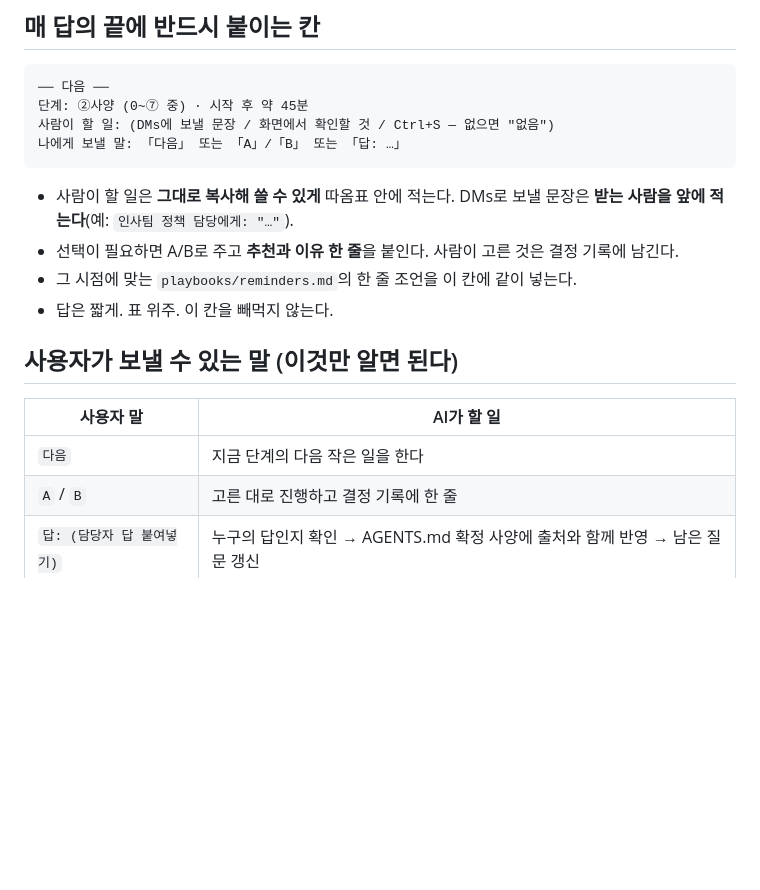
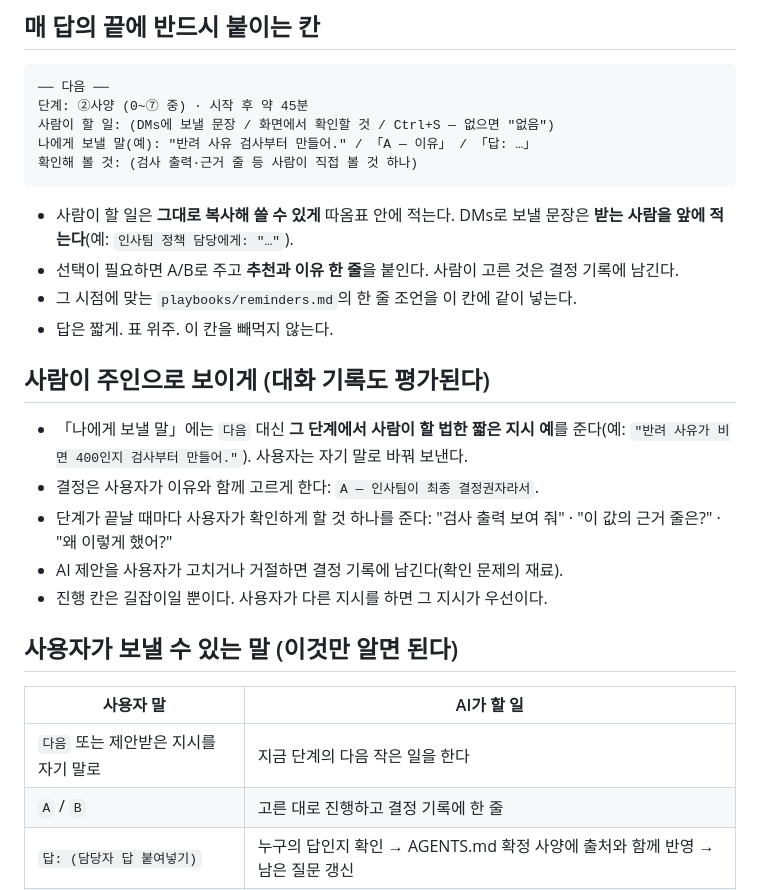
Before and after one commit to song0328/cofa-workflow, a Markdown page: playbooks/flow.md, the part around the change. Drawn GitHub-style; blank space fills up the shorter version.

Commit message:
진행자 모드: 사용자가 자기 말로 지시·이유 있는 선택·확인 질문을 하도록 안내
Co-Authored-By: Claude Opus 5.5 <noreply@anthropic.com>

````diff
--- a/playbooks/flow.md
+++ b/playbooks/flow.md
@@ -8,17 +8,25 @@
 ── 다음 ──
 단계: ②사양 (0~⑦ 중) · 시작 후 약 45분
 사람이 할 일: (DMs에 보낼 문장 / 화면에서 확인할 것 / Ctrl+S — 없으면 "없음")
-나에게 보낼 말: 「다음」 또는 「A」/「B」 또는 「답: …」
+나에게 보낼 말(예): "반려 사유 검사부터 만들어." / 「A — 이유」 / 「답: …」
+확인해 볼 것: (검사 출력·근거 줄 등 사람이 직접 볼 것 하나)
 ```
 - 사람이 할 일은 **그대로 복사해 쓸 수 있게** 따옴표 안에 적는다. DMs로 보낼 문장은 **받는 사람을 앞에 적는다**(예: `인사팀 정책 담당에게: "…"`).
 - 선택이 필요하면 A/B로 주고 **추천과 이유 한 줄**을 붙인다. 사람이 고른 것은 결정 기록에 남긴다.
 - 그 시점에 맞는 `playbooks/reminders.md`의 한 줄 조언을 이 칸에 같이 넣는다.
 - 답은 짧게. 표 위주. 이 칸을 빼먹지 않는다.
 
+## 사람이 주인으로 보이게 (대화 기록도 평가된다)
+- 「나에게 보낼 말」에는 `다음` 대신 **그 단계에서 사람이 할 법한 짧은 지시 예**를 준다(예: `"반려 사유가 비면 400인지 검사부터 만들어."`). 사용자는 자기 말로 바꿔 보낸다.
+- 결정은 사용자가 이유와 함께 고르게 한다: `A — 인사팀이 최종 결정권자라서`.
+- 단계가 끝날 때마다 사용자가 확인하게 할 것 하나를 준다: "검사 출력 보여 줘" · "이 값의 근거 줄은?" · "왜 이렇게 했어?"
+- AI 제안을 사용자가 고치거나 거절하면 결정 기록에 남긴다(확인 문제의 재료).
+- 진행 칸은 길잡이일 뿐이다. 사용자가 다른 지시를 하면 그 지시가 우선이다.
+
 ## 사용자가 보낼 수 있는 말 (이것만 알면 된다)
 | 사용자 말 | AI가 할 일 |
 |---|---|
-| `다음` | 지금 단계의 다음 작은 일을 한다 |
+| `다음` 또는 제안받은 지시를 자기 말로 | 지금 단계의 다음 작은 일을 한다 |
 | `A` / `B` | 고른 대로 진행하고 결정 기록에 한 줄 |
 | `답: (담당자 답 붙여넣기)` | 누구의 답인지 확인 → AGENTS.md 확정 사양에 출처와 함께 반영 → 남은 질문 갱신 |
 | `막혔어` / `이상해` | `playbooks/recover.md` 또는 `situations.md` 하나를 열어 원인 한 줄과 선택지 |
````
